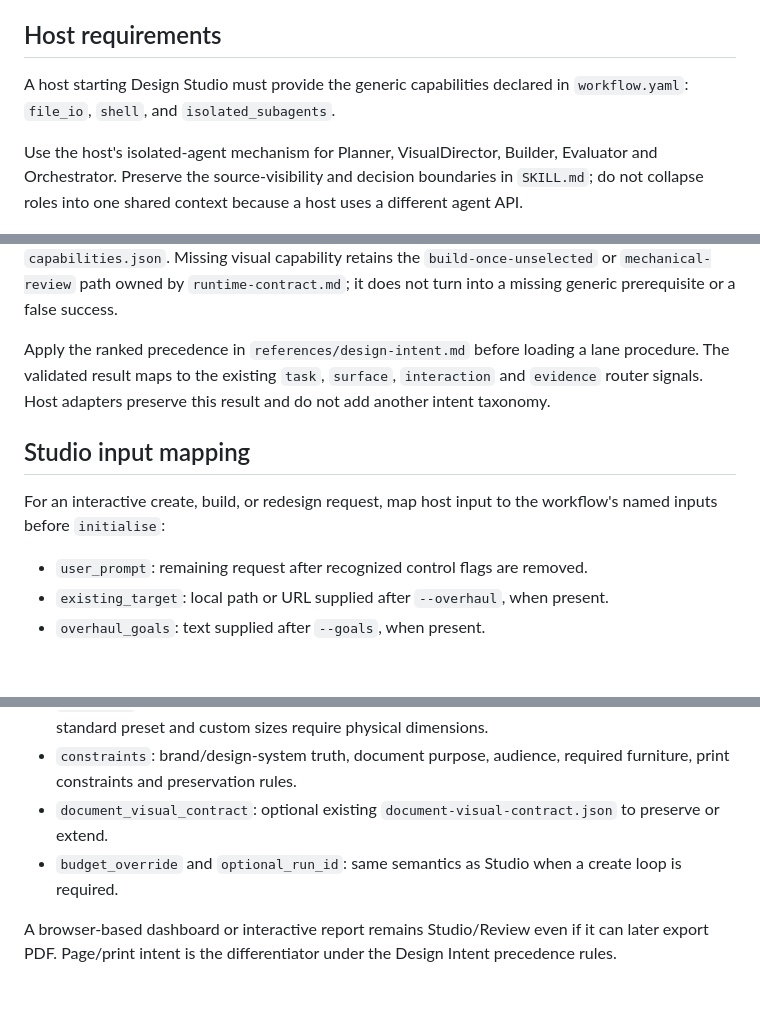
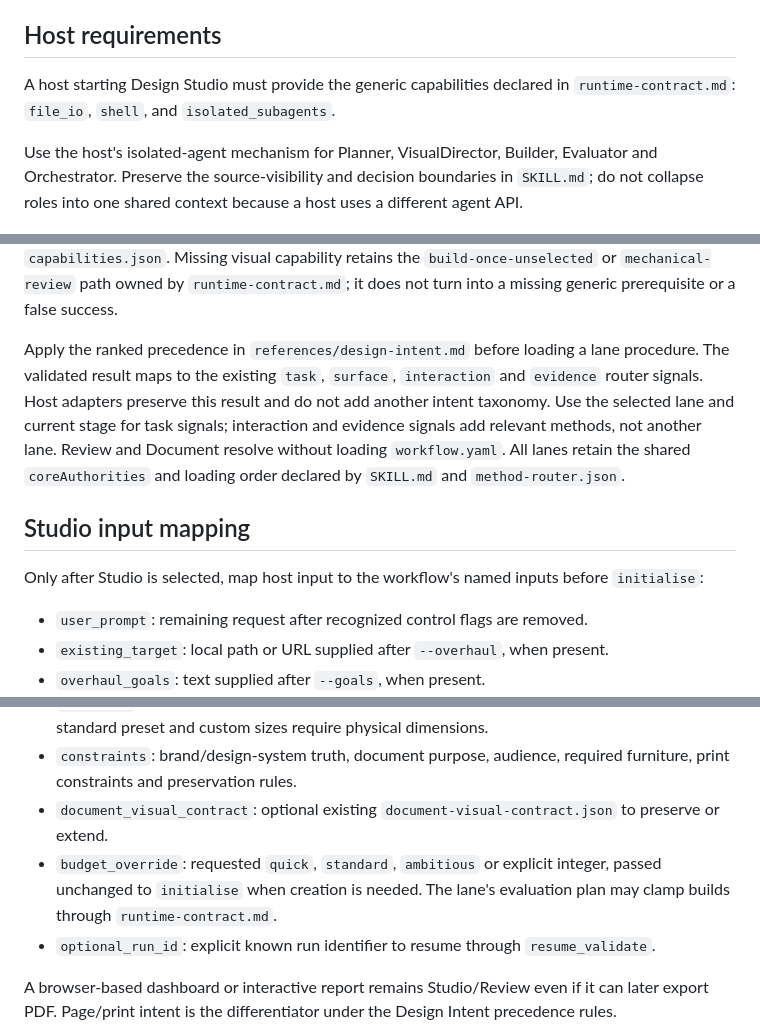
Before and after one commit to George-RD/design-studio, a Markdown page: skills/design-studio/invocation.md, 3 parts joined by grey strips. Rendered like a GitHub page; blank space fills up the shorter version.

Commit message:
fix: resolve host requirements without loading Studio lifecycle

```diff
--- a/skills/design-studio/invocation.md
+++ b/skills/design-studio/invocation.md
@@ -4,7 +4,7 @@ Design Studio is a standard Agent Skill. A host may expose slash commands, butto
 
 ## Host requirements
 
-A host starting Design Studio must provide the generic capabilities declared in `workflow.yaml`: `file_io`, `shell`, and `isolated_subagents`.
+A host starting Design Studio must provide the generic capabilities declared in `runtime-contract.md`: `file_io`, `shell`, and `isolated_subagents`.
 
 Use the host's isolated-agent mechanism for Planner, VisualDirector, Builder, Evaluator and Orchestrator. Preserve the source-visibility and decision boundaries in `SKILL.md`; do not collapse roles into one shared context because a host uses a different agent API.
 
@@ -23,11 +23,11 @@ For Studio, Review and Document requests, translate the user request and current
 
 Capability declarations are needs, not successful probes. Interactive modes declare `runnable_target` and `browser_automation` as well as the generic capabilities; Document modes declare `page_artifact_rendering`. Record actual availability through `probe_capabilities` and `capabilities.json`. Missing visual capability retains the `build-once-unselected` or `mechanical-review` path owned by `runtime-contract.md`; it does not turn into a missing generic prerequisite or a false success.
 
-Apply the ranked precedence in `references/design-intent.md` before loading a lane procedure. The validated result maps to the existing `task`, `surface`, `interaction` and `evidence` router signals. Host adapters preserve this result and do not add another intent taxonomy.
+Apply the ranked precedence in `references/design-intent.md` before loading a lane procedure. The validated result maps to the existing `task`, `surface`, `interaction` and `evidence` router signals. Host adapters preserve this result and do not add another intent taxonomy. Use the selected lane and current stage for task signals; interaction and evidence signals add relevant methods, not another lane. Review and Document resolve without loading `workflow.yaml`. All lanes retain the shared `coreAuthorities` and loading order declared by `SKILL.md` and `method-router.json`.
 
 ## Studio input mapping
 
-For an interactive create, build, or redesign request, map host input to the workflow's named inputs before `initialise`:
+Only after Studio is selected, map host input to the workflow's named inputs before `initialise`:
 
 - `user_prompt`: remaining request after recognized control flags are removed.
 - `existing_target`: local path or URL supplied after `--overhaul`, when present.
@@ -59,7 +59,8 @@ A quote, invoice, statement of work/SOW, proposal, discovery or architecture rep
 - `page_size`: explicit physical page contract when supplied; otherwise A4. Letter is the next standard preset and custom sizes require physical dimensions.
 - `constraints`: brand/design-system truth, document purpose, audience, required furniture, print constraints and preservation rules.
 - `document_visual_contract`: optional existing `document-visual-contract.json` to preserve or extend.
-- `budget_override` and `optional_run_id`: same semantics as Studio when a create loop is required.
+- `budget_override`: requested `quick`, `standard`, `ambitious` or explicit integer, passed unchanged to `initialise` when creation is needed. The lane's evaluation plan may clamp builds through `runtime-contract.md`.
+- `optional_run_id`: explicit known run identifier to resume through `resume_validate`.
 
 A browser-based dashboard or interactive report remains Studio/Review even if it can later export PDF. Page/print intent is the differentiator under the Design Intent precedence rules.
 
```
Also changed, not shown: other parts of skills/design-studio/invocation.md (+1 -1 lines).
